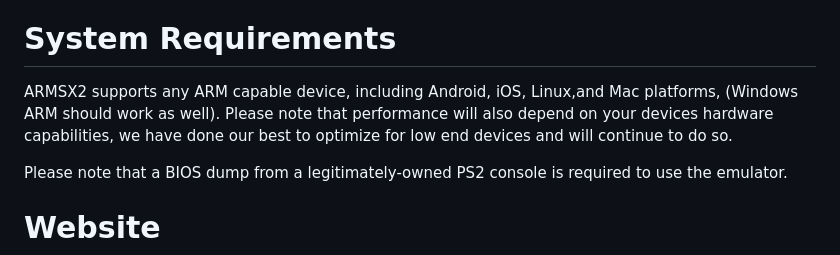
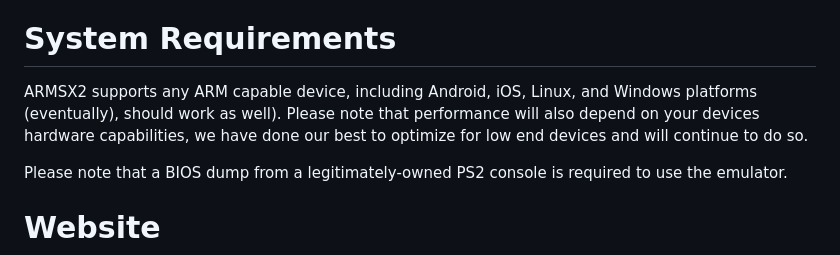
Before and after one commit to arielamaral/retrops2, a Markdown page: README.md, the part around the change. Rendered like a GitHub page.

```diff
--- a/README.md
+++ b/README.md
@@ -16,7 +16,7 @@ ARMSX2 began after years of there being no open source PS2 emulator for ARM syst
 
 # System Requirements
 
-ARMSX2 supports any ARM capable device, including Android, iOS, Linux,and Mac platforms, (Windows ARM should work as well). Please note that performance will also depend on your devices hardware capabilities, we have done our best to optimize for low end devices and will continue to do so.
+ARMSX2 supports any ARM capable device, including Android, iOS, Linux, and Windows platforms (eventually), should work as well). Please note that performance will also depend on your devices hardware capabilities, we have done our best to optimize for low end devices and will continue to do so.
 
 Please note that a BIOS dump from a legitimately-owned PS2 console is required to use the emulator.
 
```
